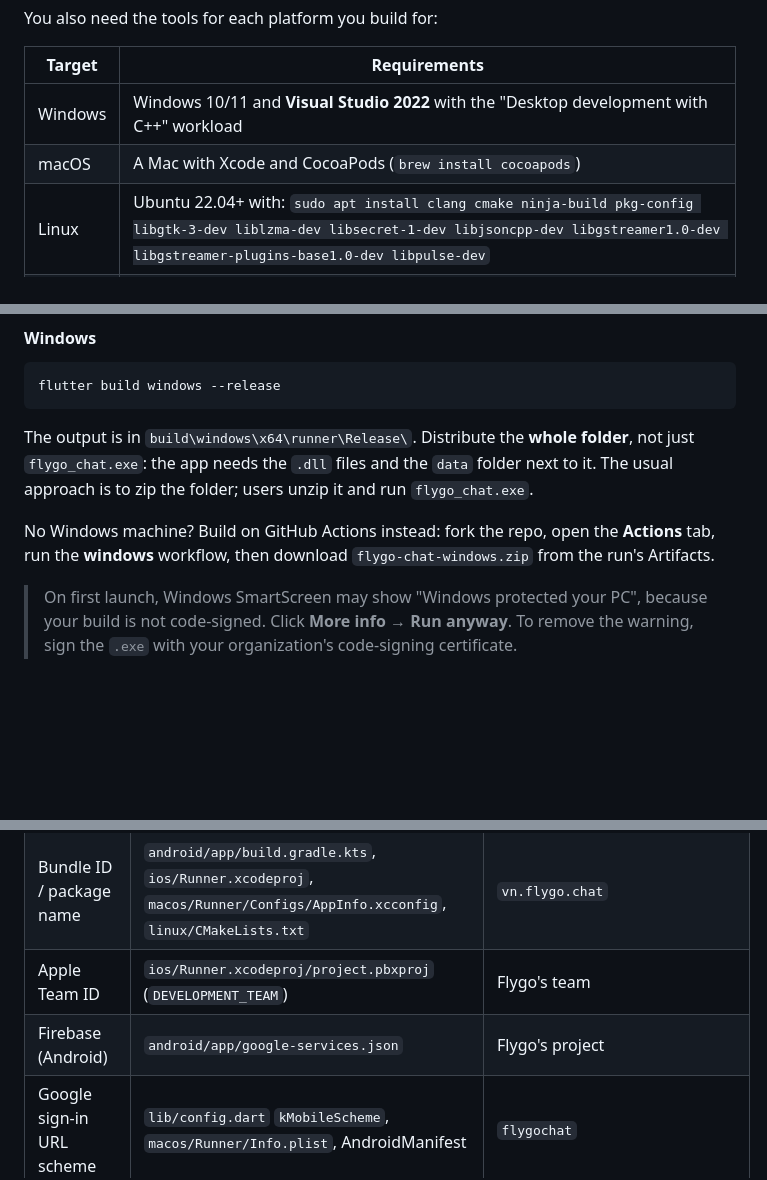
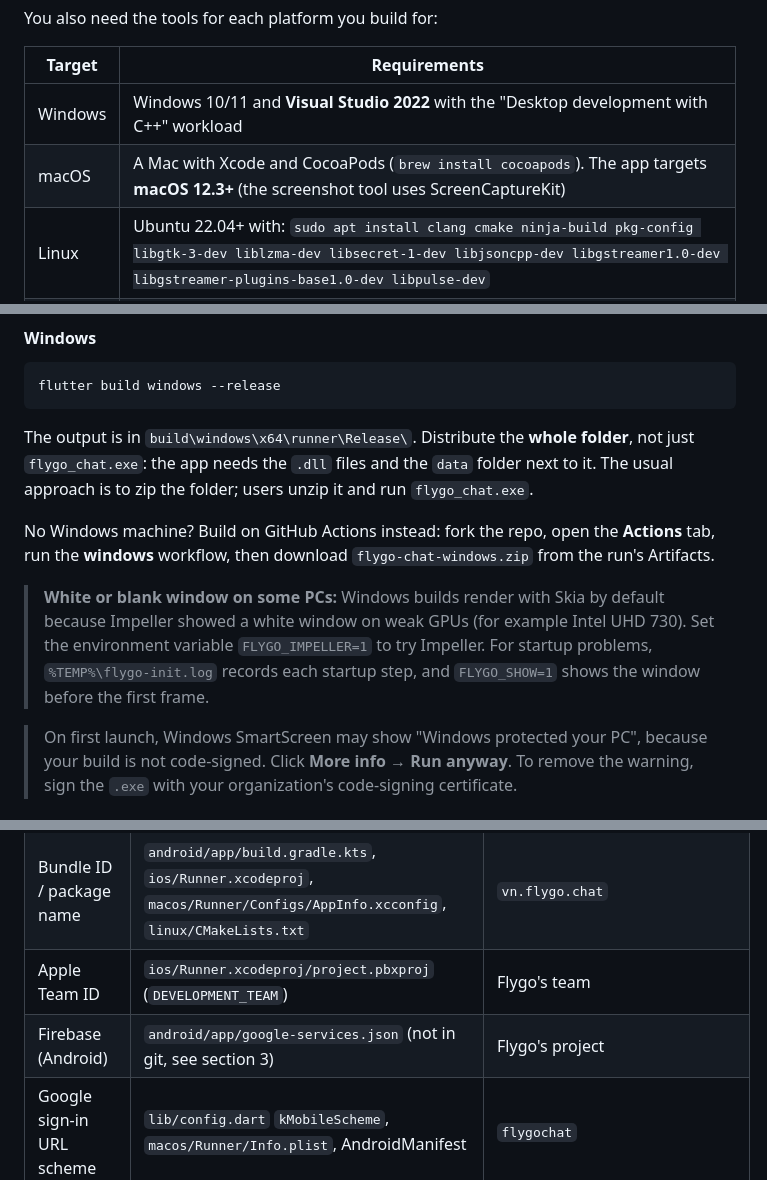
Before and after one commit to flygo-technology/flygo-chat, a Markdown page: docs/BUILD.md, 3 parts joined by grey strips. Rendered like a GitHub page; blank space fills up the shorter version.

```diff
--- a/docs/BUILD.md
+++ b/docs/BUILD.md
@@ -22,7 +22,7 @@ You also need the tools for each platform you build for:
 | Target | Requirements |
 |---|---|
 | Windows | Windows 10/11 and **Visual Studio 2022** with the "Desktop development with C++" workload |
-| macOS | A Mac with Xcode and CocoaPods (`brew install cocoapods`) |
+| macOS | A Mac with Xcode and CocoaPods (`brew install cocoapods`). The app targets **macOS 12.3+** (the screenshot tool uses ScreenCaptureKit) |
 | Linux | Ubuntu 22.04+ with: `sudo apt install clang cmake ninja-build pkg-config libgtk-3-dev liblzma-dev libsecret-1-dev libjsoncpp-dev libgstreamer1.0-dev libgstreamer-plugins-base1.0-dev libpulse-dev` |
 | Android | Android Studio (or the Android SDK) and JDK **17** |
 | iOS | A Mac with Xcode and CocoaPods, plus an Apple Developer account |
@@ -51,6 +51,8 @@ The output is in `build\windows\x64\runner\Release\`. Distribute the **whole fol
 
 No Windows machine? Build on GitHub Actions instead: fork the repo, open the **Actions** tab, run the **windows** workflow, then download `flygo-chat-windows.zip` from the run's Artifacts.
 
+> **White or blank window on some PCs:** Windows builds render with Skia by default because Impeller showed a white window on weak GPUs (for example Intel UHD 730). Set the environment variable `FLYGO_IMPELLER=1` to try Impeller. For startup problems, `%TEMP%\flygo-init.log` records each startup step, and `FLYGO_SHOW=1` shows the window before the first frame.
+
 > On first launch, Windows SmartScreen may show "Windows protected your PC", because your build is not code-signed. Click **More info → Run anyway**. To remove the warning, sign the `.exe` with your organization's code-signing certificate.
 
 #### macOS
@@ -169,7 +184,7 @@ Read this part only if you want to publish the app under your own brand, or run
 | App name | `macos/Runner/Configs/AppInfo.xcconfig`, `ios/Runner/Info.plist`, `android/app/src/main/AndroidManifest.xml`, `windows/runner/Runner.rc`, `windows/runner/main.cpp`, `linux/` | `Flygo Chat` |
 | Bundle ID / package name | `android/app/build.gradle.kts`, `ios/Runner.xcodeproj`, `macos/Runner/Configs/AppInfo.xcconfig`, `linux/CMakeLists.txt` | `vn.flygo.chat` |
 | Apple Team ID | `ios/Runner.xcodeproj/project.pbxproj` (`DEVELOPMENT_TEAM`) | Flygo's team |
-| Firebase (Android) | `android/app/google-services.json` | Flygo's project |
+| Firebase (Android) | `android/app/google-services.json` (not in git, see section 3) | Flygo's project |
 | Google sign-in URL scheme | `lib/config.dart` `kMobileScheme`, `macos/Runner/Info.plist`, AndroidManifest | `flygochat` |
 | Icons and colors | `assets/icon/`, `flutter_launcher_icons.yaml`, `lib/config.dart` `WaColors` | Flygo branding |
 
```
Also changed, not shown: other parts of docs/BUILD.md (+20 -4 lines), CHANGELOG.md (added, +71 -0 lines), README.md (+4 -0 lines).
